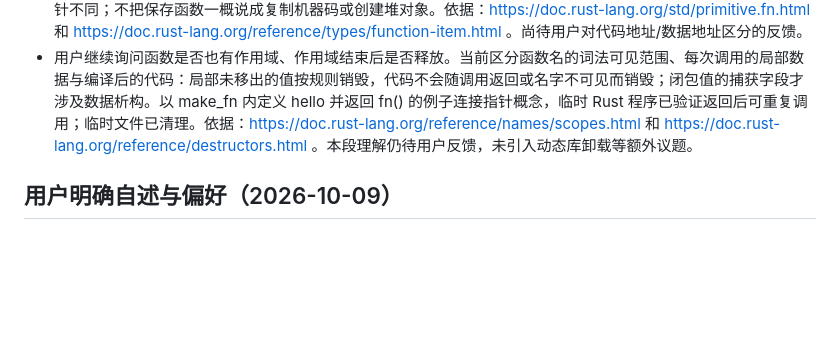
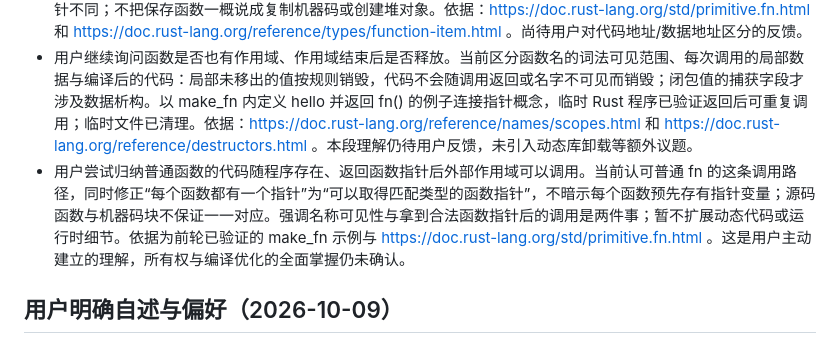
Before and after one commit to rUrU516/gulu, a Markdown page: agent-context/context-learning.md, the part around the change. Rendered like a GitHub page; blank space fills up the shorter version.

Commit message:
docs: record function pointer scope understanding

```diff
--- a/agent-context/context-learning.md
+++ b/agent-context/context-learning.md
@@ -10,6 +10,7 @@
 - 本轮以临时 Rust 程序验证函数指针复制后两者均可调用、借用 String 的闭包与外部读取可共存、拥有 String 的闭包移交后可重复调用、i32 的 move 捕获保留外部值，以及使用已移走的 String/闭包会得到 E0382。临时目录已自动清理，未改应用源码。概念依据：Rust Book 所有权/借用/闭包/高级函数章节，以及 https://doc.rust-lang.org/reference/types/closure.html 中闭包类型近似包含捕获字段的 struct 的说明；不把概念模型当作固定内存布局。
 - 用户对上一段回应“明白了”，继续追问函数指针以及函数是否像普通数据对象一样有地址。当前区分编译后的可调用代码、指向代码的 fn 指针值与普通数据引用；函数指针保存调用入口，调用时执行对应指令，其变量被销毁不会释放本例的静态函数代码。补充 Rust 的 function item 是零大小值，let f = add_one 与显式 fn(i32) -> i32 函数指针不同；不把保存函数一概说成复制机器码或创建堆对象。依据：https://doc.rust-lang.org/std/primitive.fn.html 和 https://doc.rust-lang.org/reference/types/function-item.html 。尚待用户对代码地址/数据地址区分的反馈。
 - 用户继续询问函数是否也有作用域、作用域结束后是否释放。当前区分函数名的词法可见范围、每次调用的局部数据与编译后的代码：局部未移出的值按规则销毁，代码不会随调用返回或名字不可见而销毁；闭包值的捕获字段才涉及数据析构。以 make_fn 内定义 hello 并返回 fn() 的例子连接指针概念，临时 Rust 程序已验证返回后可重复调用；临时文件已清理。依据：https://doc.rust-lang.org/reference/names/scopes.html 和 https://doc.rust-lang.org/reference/destructors.html 。本段理解仍待用户反馈，未引入动态库卸载等额外议题。
+- 用户尝试归纳普通函数的代码随程序存在、返回函数指针后外部作用域可以调用。当前认可普通 fn 的这条调用路径，同时修正“每个函数都有一个指针”为“可以取得匹配类型的函数指针”，不暗示每个函数预先存有指针变量；源码函数与机器码块不保证一一对应。强调名称可见性与拿到合法函数指针后的调用是两件事；暂不扩展动态代码或运行时细节。依据为前轮已验证的 make_fn 示例与 https://doc.rust-lang.org/std/primitive.fn.html 。这是用户主动建立的理解，所有权与编译优化的全面掌握仍未确认。
 
 ## 用户明确自述与偏好（2026-10-09）
 - TypeScript 和 Rust 都只有比较基础的水平；不能因为能运行项目就假定熟悉框架、宏、构建器、IPC 或 Rust 所有权。
```
